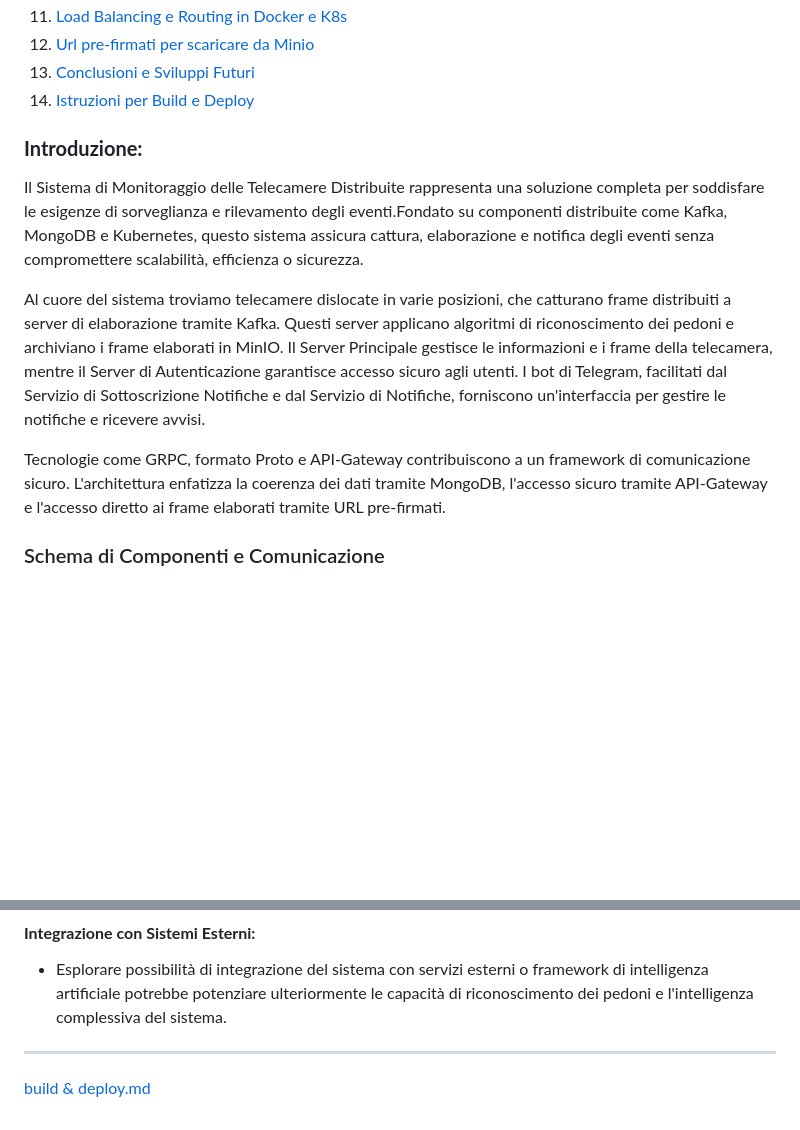
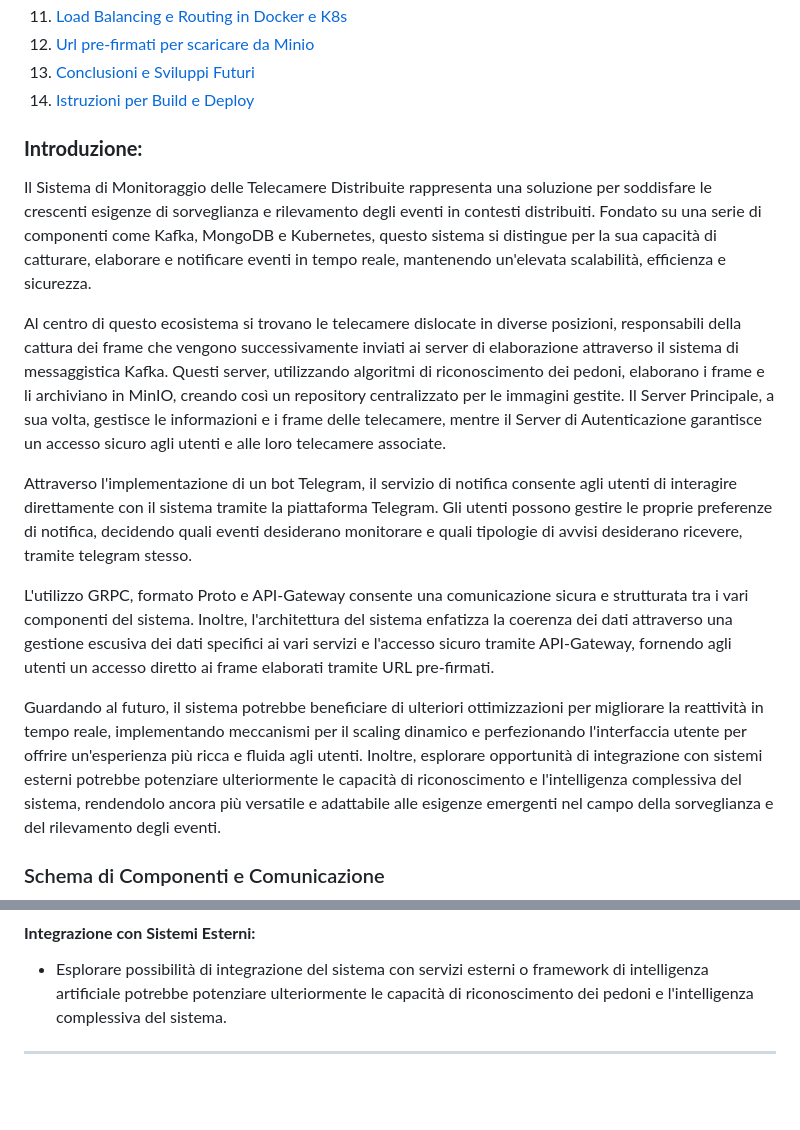
Before and after one commit to EmaR97/DSBD_APL_PUB, a Markdown page: README.md, 2 parts joined by grey strips. GitHub-like rendering; blank space fills up the shorter version.

```diff
--- a/README.md
+++ b/README.md
@@ -37,13 +37,15 @@
 
 ### **Introduzione:**
 
-Il Sistema di Monitoraggio delle Telecamere Distribuite rappresenta una soluzione completa per soddisfare le esigenze di sorveglianza e rilevamento degli eventi.Fondato su componenti distribuite come Kafka, MongoDB e Kubernetes, questo sistema assicura cattura, elaborazione e notifica degli eventi senza compromettere scalabilità, efficienza o sicurezza.
+Il Sistema di Monitoraggio delle Telecamere Distribuite rappresenta una soluzione per soddisfare le crescenti esigenze di sorveglianza e rilevamento degli eventi in contesti distribuiti. Fondato su una serie di componenti come Kafka, MongoDB e Kubernetes, questo sistema si distingue per la sua capacità di catturare, elaborare e notificare eventi in tempo reale, mantenendo un'elevata scalabilità, efficienza e sicurezza.
 
-Al cuore del sistema troviamo telecamere dislocate in varie posizioni, che catturano frame distribuiti a server di elaborazione tramite Kafka. Questi server applicano algoritmi di riconoscimento dei pedoni e archiviano i frame elaborati in MinIO. Il Server Principale gestisce le informazioni e i frame della telecamera, mentre il Server di Autenticazione garantisce accesso sicuro agli utenti. I bot di Telegram, facilitati dal Servizio di Sottoscrizione Notifiche e dal Servizio di Notifiche, forniscono un'interfaccia per gestire le notifiche e ricevere avvisi.
+Al centro di questo ecosistema si trovano le telecamere dislocate in diverse posizioni, responsabili della cattura dei frame che vengono successivamente inviati ai server di elaborazione attraverso il sistema di messaggistica Kafka. Questi server, utilizzando algoritmi di riconoscimento dei pedoni, elaborano i frame e li archiviano in MinIO, creando così un repository centralizzato per le immagini gestite. Il Server Principale, a sua volta, gestisce le informazioni e i frame delle telecamere, mentre il Server di Autenticazione garantisce un accesso sicuro agli utenti e alle loro telecamere associate.
 
-Tecnologie come GRPC, formato Proto e API-Gateway contribuiscono a un framework di comunicazione sicuro.
-L'architettura enfatizza la coerenza dei dati tramite MongoDB, l'accesso sicuro tramite API-Gateway e l'accesso diretto
-ai frame elaborati tramite URL pre-firmati.
+Attraverso l'implementazione di un bot Telegram, il servizio di notifica consente agli utenti di interagire direttamente con il sistema tramite la piattaforma Telegram. Gli utenti possono gestire le proprie preferenze di notifica, decidendo quali eventi desiderano monitorare e quali tipologie di avvisi desiderano ricevere, tramite telegram stesso.
+
+L'utilizzo GRPC, formato Proto e API-Gateway consente una comunicazione sicura e strutturata tra i vari componenti del sistema. Inoltre, l'architettura del sistema enfatizza la coerenza dei dati attraverso una gestione escusiva dei dati specifici ai vari servizi e l'accesso sicuro tramite API-Gateway, fornendo agli utenti un accesso diretto ai frame elaborati tramite URL pre-firmati.
+
+Guardando al futuro, il sistema potrebbe beneficiare di ulteriori ottimizzazioni per migliorare la reattività in tempo reale, implementando meccanismi per il scaling dinamico e perfezionando l'interfaccia utente per offrire un'esperienza più ricca e fluida agli utenti. Inoltre, esplorare opportunità di integrazione con sistemi esterni potrebbe potenziare ulteriormente le capacità di riconoscimento e l'intelligenza complessiva del sistema, rendendolo ancora più versatile e adattabile alle esigenze emergenti nel campo della sorveglianza e del rilevamento degli eventi.
 
 ### Schema di Componenti e Comunicazione
 ![Schema di Comunicazione](Resource/communication_scheme.jpg)
@@ -474,5 +476,3 @@ particolare:
 - Esplorare possibilità di integrazione del sistema con servizi esterni o framework di intelligenza artificiale potrebbe
   potenziare ulteriormente le capacità di riconoscimento dei pedoni e l'intelligenza complessiva del sistema.
 ---
-
-[build & deploy.md](Resource/build%20&%20deploy.md)
```
Also changed, not shown: other parts of README.md (+1 -1 lines).
